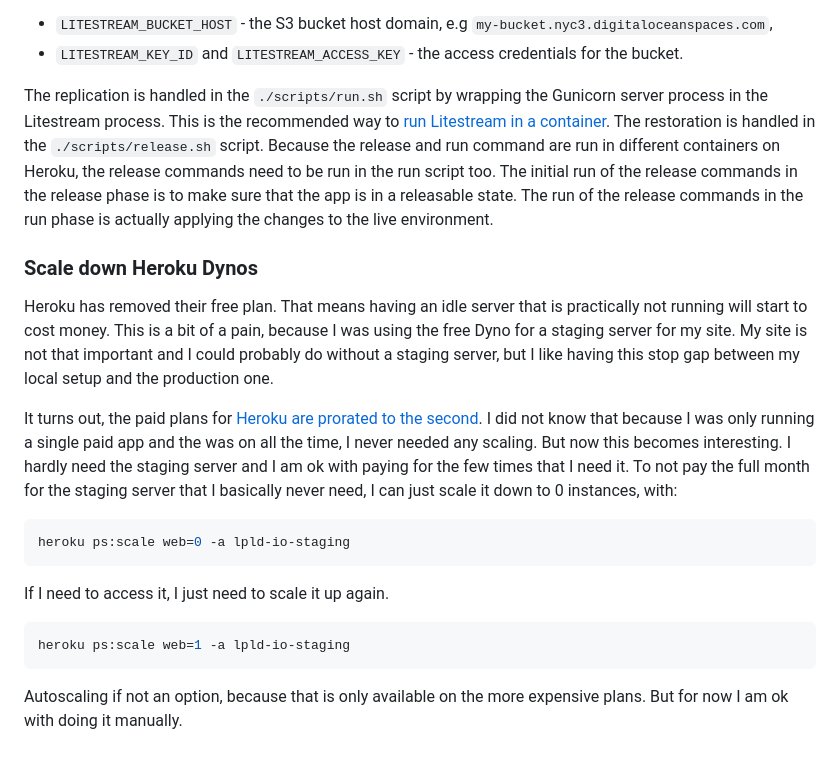
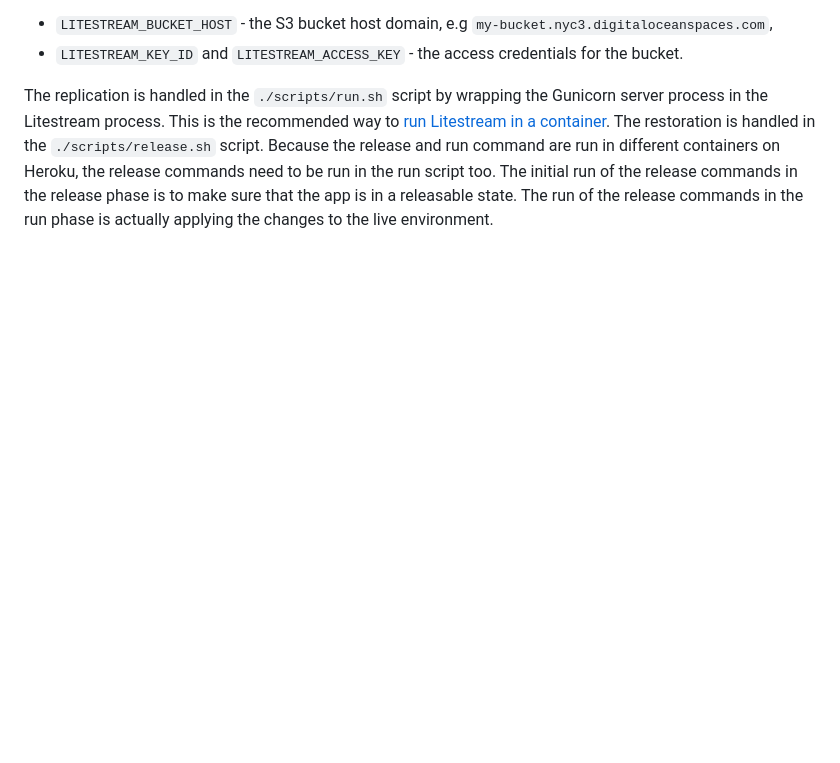
Before and after one commit to tbrlpld/lpld-io, a Markdown page: README.md, the part around the change. GitHub-like rendering; blank space fills up the shorter version.

Commit message:
Remove staging section
I am not running staging anymore. It just too ridiculous for the 5 users a week.

````diff
--- a/README.md
+++ b/README.md
@@ -155,29 +155,3 @@ The restoration is handled in the `./scripts/release.sh` script.
 Because the release and run command are run in different containers on Heroku, the release commands need to be run in the run script too.
 The initial run of the release commands in the release phase is to make sure that the app is in a releasable state.
 The run of the release commands in the run phase is actually applying the changes to the live environment.
-
-### Scale down Heroku Dynos
-
-Heroku has removed their free plan.
-That means having an idle server that is practically not running will start to cost money.
-This is a bit of a pain, because I was using the free Dyno for a staging server for my site.
-My site is not that important and I could probably do without a staging server, but I like having this stop gap between my local setup and the production one.
-
-It turns out, the paid plans for [Heroku are prorated to the second](https://www.heroku.com/pricing).
-I did not know that because I was only running a single paid app and the was on all the time, I never needed any scaling.
-But now this becomes interesting.
-I hardly need the staging server and I am ok with paying for the few times that I need it.
-To not pay the full month for the staging server that I basically never need, I can just scale it down to 0 instances, with:
-
-```console
-heroku ps:scale web=0 -a lpld-io-staging
-```
-
-If I need to access it, I just need to scale it up again.
-
-```console
-heroku ps:scale web=1 -a lpld-io-staging
-```
-
-Autoscaling if not an option, because that is only available on the more expensive plans.
-But for now I am ok with doing it manually.
````
